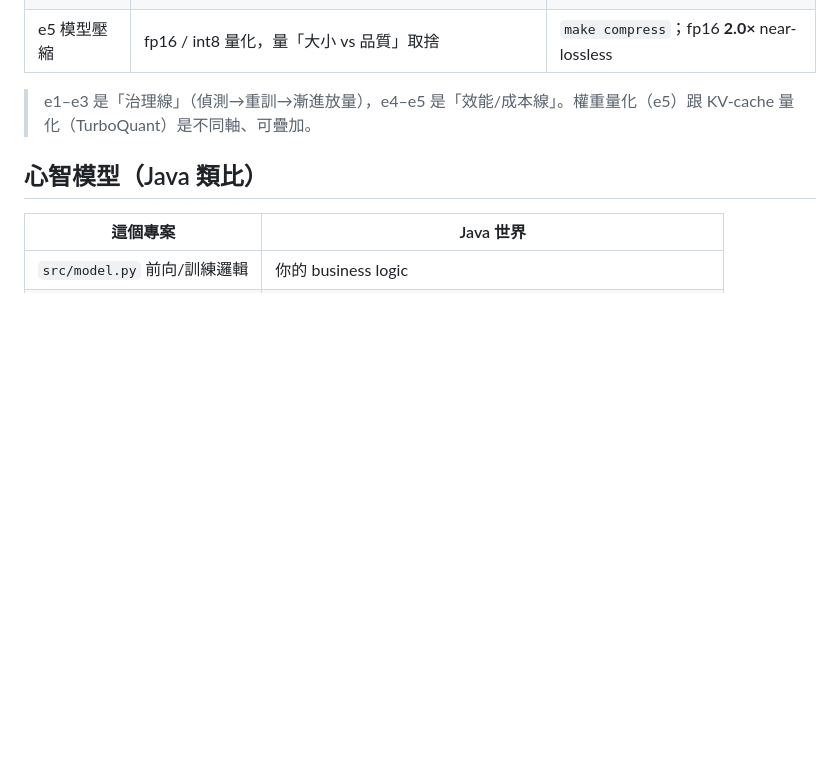
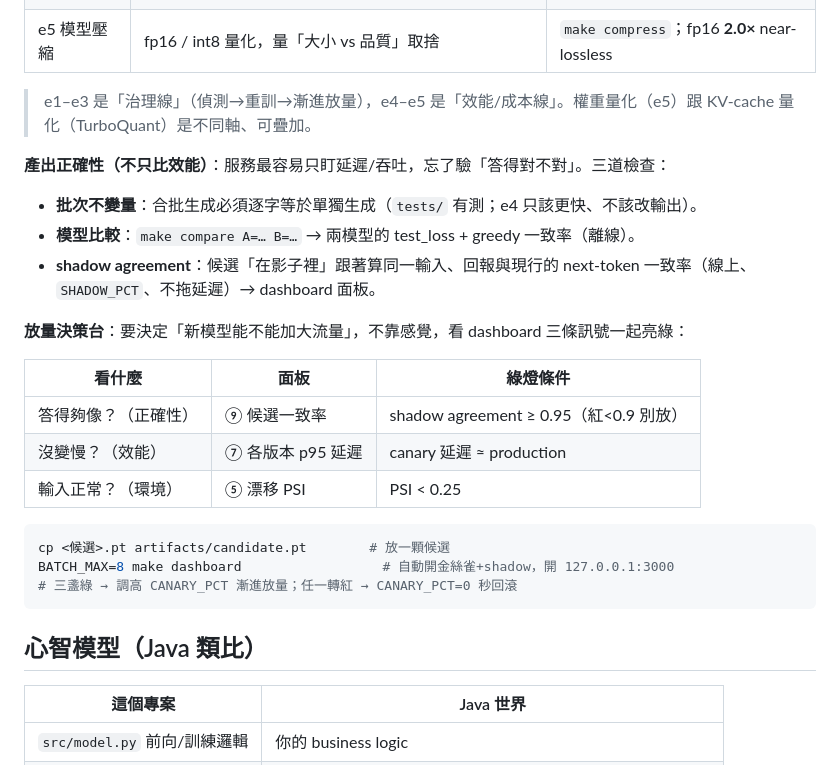
Before and after one commit to ryanGTR/llm-from-scratch, a Markdown page: README.md, the part around the change. Rendered like a GitHub page; blank space fills up the shorter version.

Commit message:
docs: ramp-decision playbook + output-correctness checks in README
Co-Authored-By: Claude Opus 4.8 (1M context) <noreply@anthropic.com>

````diff
--- a/README.md
+++ b/README.md
@@ -210,6 +210,26 @@ curl -s 127.0.0.1:8000/generate -H 'content-type: application/json' \
 > e1–e3 是「治理線」（偵測→重訓→漸進放量），e4–e5 是「效能/成本線」。權重量化（e5）跟
 > KV-cache 量化（TurboQuant）是不同軸、可疊加。
 
+**產出正確性（不只比效能）**：服務最容易只盯延遲/吞吐，忘了驗「答得對不對」。三道檢查：
+- **批次不變量**：合批生成必須逐字等於單獨生成（`tests/` 有測；e4 只該更快、不該改輸出）。
+- **模型比較**：`make compare A=… B=…` → 兩模型的 test_loss + greedy 一致率（離線）。
+- **shadow agreement**：候選「在影子裡」跟著算同一輸入、回報與現行的 next-token 一致率（線上、
+  `SHADOW_PCT`、不拖延遲）→ dashboard 面板。
+
+**放量決策台**：要決定「新模型能不能加大流量」，不靠感覺，看 dashboard 三條訊號一起亮綠：
+
+| 看什麼 | 面板 | 綠燈條件 |
+|---|---|---|
+| 答得夠像？（正確性）| ⑨ 候選一致率 | shadow agreement ≥ 0.95（紅<0.9 別放）|
+| 沒變慢？（效能）| ⑦ 各版本 p95 延遲 | canary 延遲 ≈ production |
+| 輸入正常？（環境）| ⑤ 漂移 PSI | PSI < 0.25 |
+
+```bash
+cp <候選>.pt artifacts/candidate.pt        # 放一顆候選
+BATCH_MAX=8 make dashboard                  # 自動開金絲雀+shadow，開 127.0.0.1:3000
+# 三盞綠 → 調高 CANARY_PCT 漸進放量；任一轉紅 → CANARY_PCT=0 秒回滾
+```
+
 ## 心智模型（Java 類比）
 
 | 這個專案 | Java 世界 |
````
